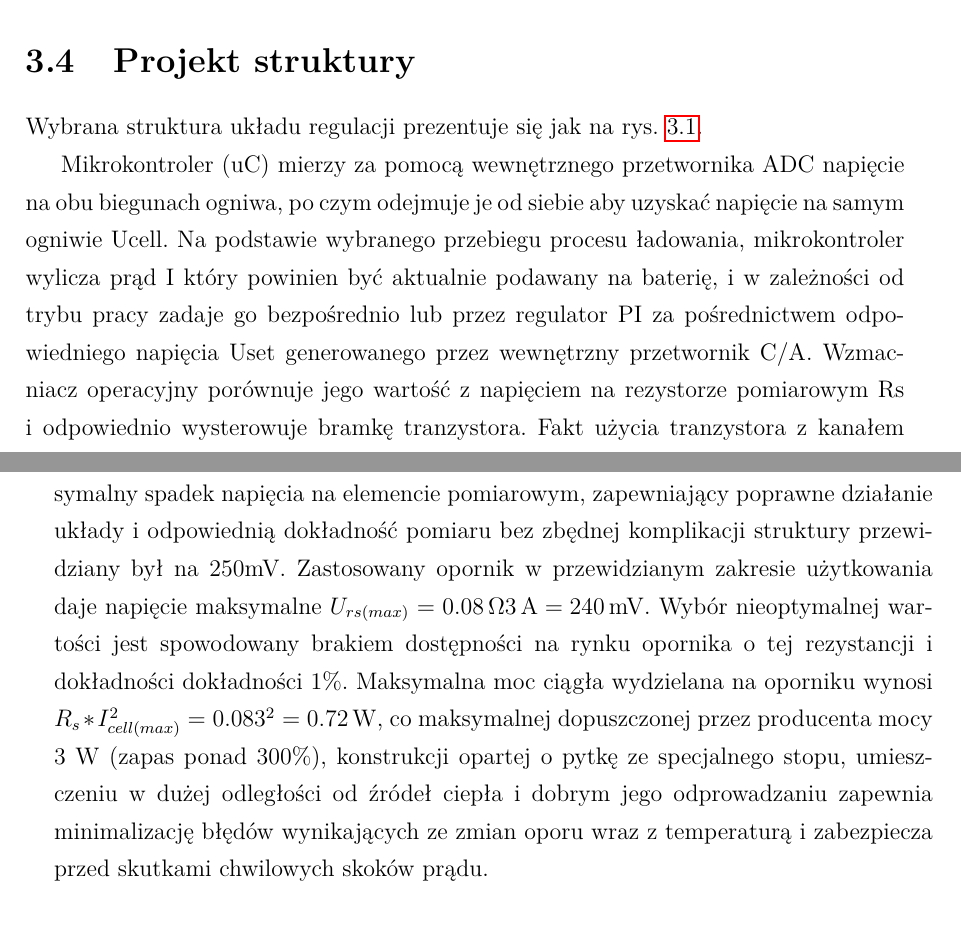
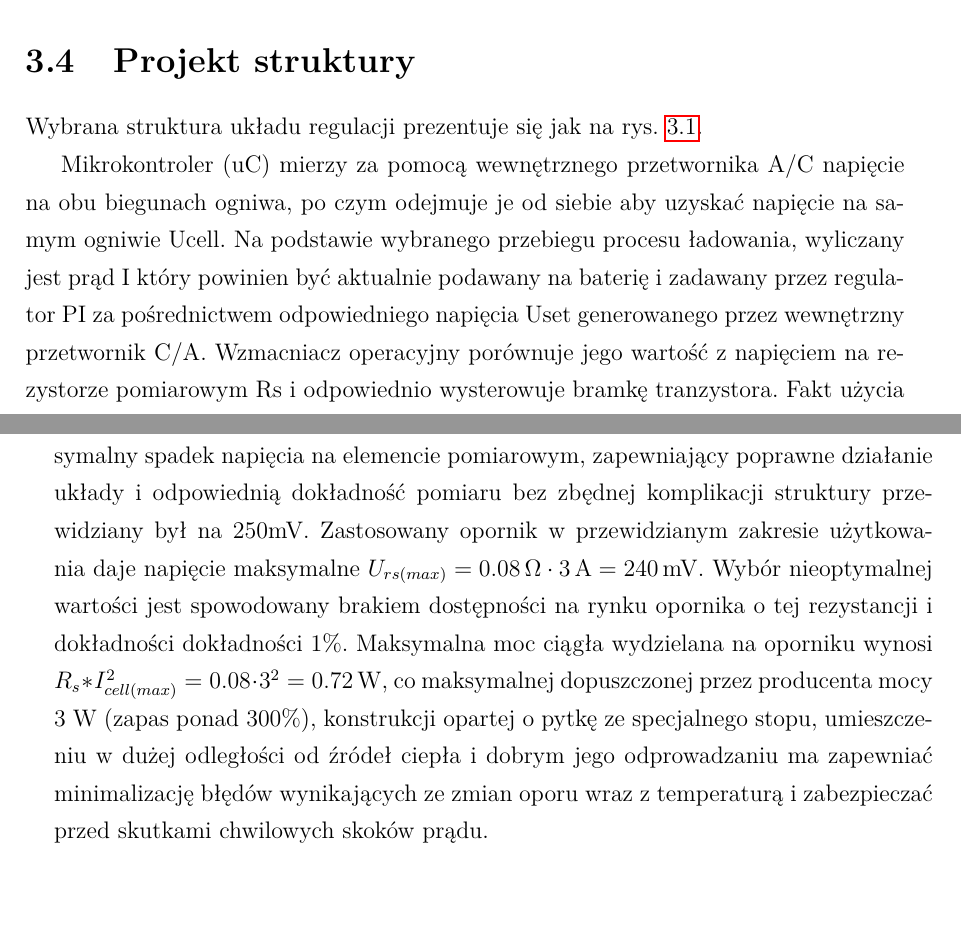
Before and after one commit to michdob836/prinzMD, a LaTeX thesis (main.tex): two parts of pages 20 and 23 of 40, joined at a grey line, cut so that both start at the same text. Compiled offline with pdfLaTeX.

Commit message:
stan na wysłanie maila

```diff
--- a/main.tex
+++ b/main.tex
@@ -141,7 +141,7 @@ Wybrana struktura układu regulacji prezentuje się jak na rys. \ref{dia:reg_all
      \caption{Schemat blokowy układu regulacji\label{dia:reg_all}}
 \end{figure}
 
-Mikrokontroler (uC) mierzy za pomocą wewnętrznego przetwornika ADC napięcie na obu biegunach ogniwa, po czym odejmuje je od siebie aby uzyskać napięcie na samym ogniwie Ucell. Na podstawie wybranego przebiegu procesu ładowania, mikrokontroler wylicza prąd I który powinien być aktualnie podawany na baterię, i w zależności od trybu pracy zadaje go bezpośrednio lub przez regulator PI za pośrednictwem odpowiedniego napięcia Uset generowanego przez wewnętrzny przetwornik C/A. Wzmacniacz operacyjny porównuje jego wartość z napięciem na rezystorze pomiarowym Rs i odpowiednio wysterowuje bramkę tranzystora. Fakt użycia tranzystora z kanałem typu P, otwieranego napięciem ujemnym jest uwzględniony w modelu przez ujemne wzmocnienie wzmacniacza $\mathrm{-k}$. Prąd płynący przez tranzystor powoduje powstawanie napięcia Ucell na ogniwie, które zależy także od temperatury ogniwa To, stopnia naładowania SOC a także zużycia ogniwa. Dodatkowo zaznaczono wpływ napięcia Ucell oraz temperatury tranzystora T jako zakłócenia, stwarzające wraz z mocno nieliniową charakterystyką MOSFETa konieczność wykorzystania wewnętrznej pętli sprzężenia zwrotnego.
+Mikrokontroler (uC) mierzy za pomocą wewnętrznego przetwornika A/C napięcie na obu biegunach ogniwa, po czym odejmuje je od siebie aby uzyskać napięcie na samym ogniwie Ucell. Na podstawie wybranego przebiegu procesu ładowania, wyliczany jest prąd I który powinien być aktualnie podawany na baterię i zadawany przez regulator PI za pośrednictwem odpowiedniego napięcia Uset generowanego przez wewnętrzny przetwornik C/A. Wzmacniacz operacyjny porównuje jego wartość z napięciem na rezystorze pomiarowym Rs i odpowiednio wysterowuje bramkę tranzystora. Fakt użycia tranzystora z kanałem typu P, otwieranego napięciem ujemnym jest uwzględniony w modelu przez ujemne wzmocnienie wzmacniacza $\mathrm{-k}$. Prąd płynący przez tranzystor powoduje powstawanie napięcia Ucell na ogniwie, które zależy także od temperatury ogniwa To, stopnia naładowania SOC a także zużycia ogniwa. Dodatkowo zaznaczono wpływ napięcia Ucell oraz temperatury tranzystora T jako zakłócenia, które wraz z mocno nieliniową charakterystyką MOSFETa uzasadniają dodanie wewnętrznej pętli sprzężenia zwrotnego.
 
 Realizacja 'części wykonawczej' tego układu jest przedstawiona na rys. \ref{img:charging_circuit}.
 \begin{figure}[hbtp]
@@ -185,5 +185,5 @@ Wybrano wzmacniacz AD8551, który zapewnia 'input offset drift' nie większy ni
 \subsection{Element pomiarowy: rezystor}
-Do pomiaru prądu płynącego przez ogniwo zastosowano rezystor o oporze $\mathrm{8\,m\Omega}$. Maksymalny spadek napięcia na elemencie pomiarowym, zapewniający poprawne działanie układy i odpowiednią dokładność pomiaru bez zbędnej komplikacji struktury przewidziany był na 250mV. Zastosowany opornik w przewidzianym zakresie użytkowania daje napięcie maksymalne $U_{rs(max)}=0.08\,\Omega 3\,\mathrm{A = 240\,mV}$. Wybór nieoptymalnej wartości jest spowodowany brakiem dostępności na rynku opornika o tej rezystancji i dokładności dokładności 1\%. Maksymalna moc ciągła wydzielana na oporniku wynosi $R_s*I_{cell(max)}^2 = 0.08 3^2 = 0.72\,\mathrm{W}$, co maksymalnej dopuszczonej przez producenta mocy 3~W (zapas ponad 300\%), konstrukcji opartej o pytkę ze specjalnego stopu, umieszczeniu w dużej odległości od źródeł ciepła i dobrym jego odprowadzaniu zapewnia minimalizację błędów wynikających ze zmian oporu wraz z temperaturą i zabezpiecza przed skutkami chwilowych skoków prądu.
+Do pomiaru prądu płynącego przez ogniwo zastosowano rezystor o oporze $\mathrm{8\,m\Omega}$. Maksymalny spadek napięcia na elemencie pomiarowym, zapewniający poprawne działanie układy i odpowiednią dokładność pomiaru bez zbędnej komplikacji struktury przewidziany był na 250mV. Zastosowany opornik w przewidzianym zakresie użytkowania daje napięcie maksymalne $U_{rs(max)}=0.08\,\Omega \cdot 3\,\mathrm{A = 240\,mV}$. Wybór nieoptymalnej wartości jest spowodowany brakiem dostępności na rynku opornika o tej rezystancji i dokładności dokładności 1\%. Maksymalna moc ciągła wydzielana na oporniku wynosi $R_s*I_{cell(max)}^2 = 0.08\cdot3^2 = 0.72\,\mathrm{W}$, co maksymalnej dopuszczonej przez producenta mocy 3~W (zapas ponad 300\%), konstrukcji opartej o pytkę ze specjalnego stopu, umieszczeniu w dużej odległości od źródeł ciepła i dobrym jego odprowadzaniu ma zapewniać minimalizację błędów wynikających ze zmian oporu wraz z temperaturą i zabezpieczać przed skutkami chwilowych skoków prądu.
 \subsection{Sterownik, regulator, zadajnik: mikrokontroler}
 W rozważanym układzie przed mikrokontrolerem stawia się następujące zadania:
 \begin{itemize}
```
Also changed, not shown: main.tex (6 more changed lines).
